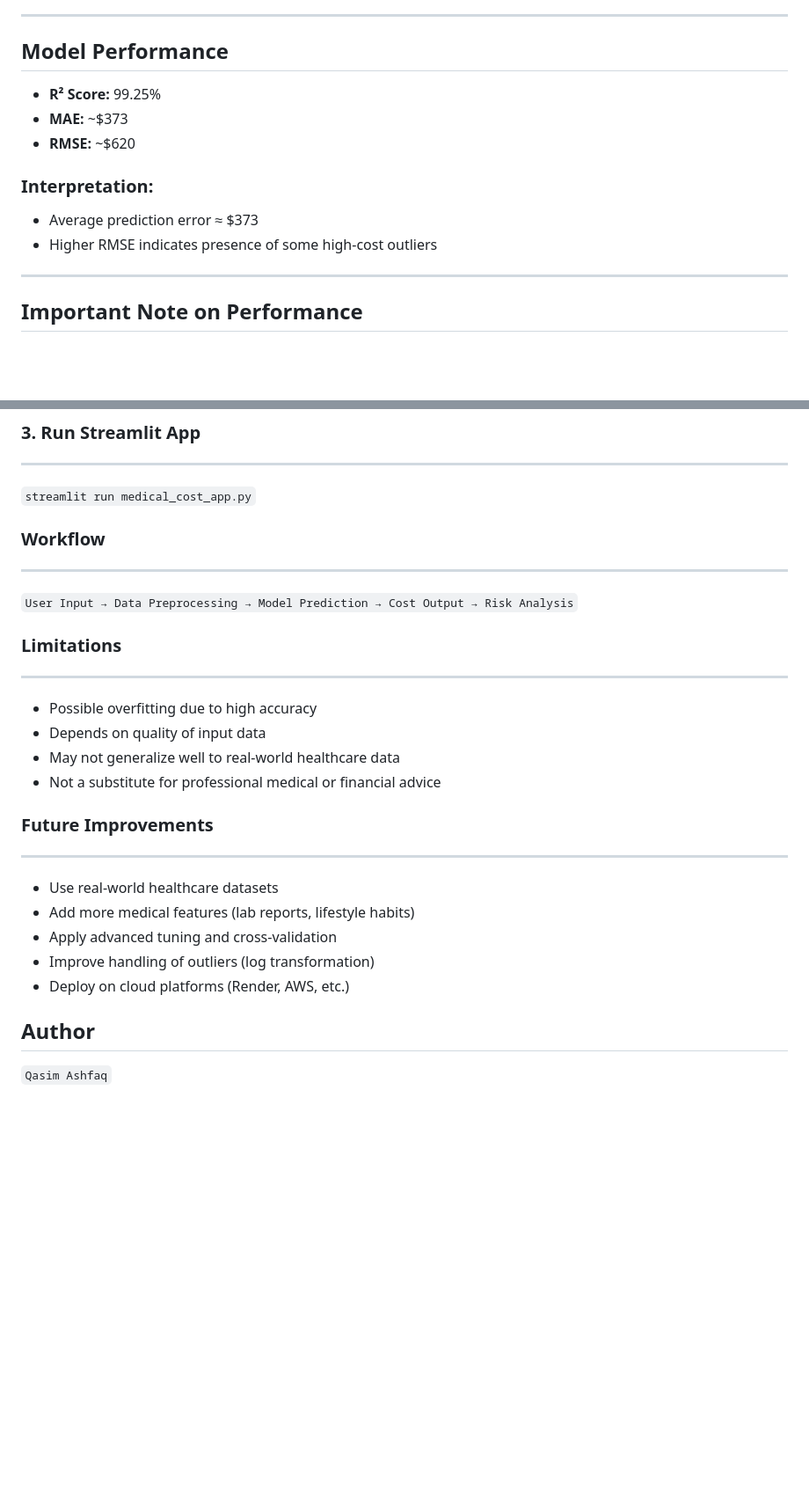
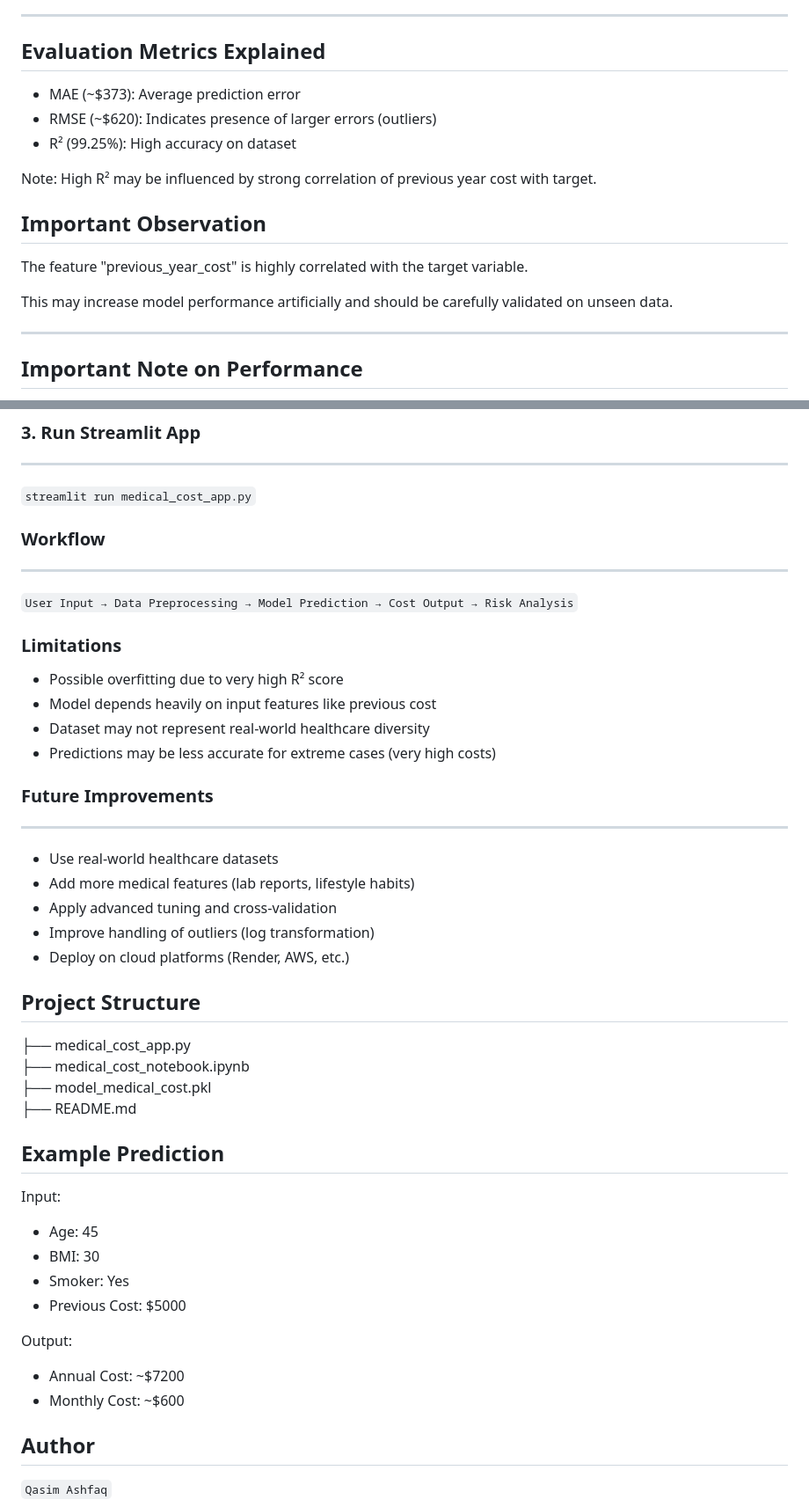
Before and after one commit to qasim-byte/S26-Artificial-Intelligence, a Markdown page: AI LAB PROJECT - Medical Insurance Cost Prediction System/README.md, 2 parts joined by grey strips. Shown at 88% size. GitHub-like rendering; blank space fills up the shorter version.

Commit message:
Update README.md
Added Project Structure , Demo of prediction , Explanation of Evaluation Metrics

````diff
--- a/AI LAB PROJECT - Medical Insurance Cost Prediction System/README.md
+++ b/AI LAB PROJECT - Medical Insurance Cost Prediction System/README.md
@@ -59,15 +83,19 @@ This project builds a regression model to estimate medical costs using features
 
 ---
 
-##  Model Performance
+##  Evaluation Metrics Explained
 
-- **R² Score:** 99.25%
-- **MAE:** ~$373
-- **RMSE:** ~$620
+- MAE (~$373): Average prediction error
+- RMSE (~$620): Indicates presence of larger errors (outliers)
+- R² (99.25%): High accuracy on dataset
 
-###  Interpretation:
-- Average prediction error ≈ $373
-- Higher RMSE indicates presence of some high-cost outliers
+ Note: High R² may be influenced by strong correlation of previous year cost with target.
+
+##  Important Observation
+
+The feature "previous_year_cost" is highly correlated with the target variable.
+
+This may increase model performance artificially and should be carefully validated on unseen data.
 
 ---
 
@@ -112,12 +140,12 @@ pip install -r requirements.txt
 ```User Input → Data Preprocessing → Model Prediction → Cost Output → Risk Analysis```
 
 
-### **Limitations**
----
-- Possible overfitting due to high accuracy
-- Depends on quality of input data
-- May not generalize well to real-world healthcare data
-- Not a substitute for professional medical or financial advice
+### Limitations
+
+- Possible overfitting due to very high R² score
+- Model depends heavily on input features like previous cost
+- Dataset may not represent real-world healthcare diversity
+- Predictions may be less accurate for extreme cases (very high costs)
 
 
 ###  **Future Improvements**
@@ -128,6 +156,24 @@ pip install -r requirements.txt
 - Improve handling of outliers (log transformation)
 - Deploy on cloud platforms (Render, AWS, etc.)
 
+##  Project Structure
+
+├── medical_cost_app.py
+├── medical_cost_notebook.ipynb
+├── model_medical_cost.pkl
+├── README.md
+
+##  Example Prediction
+
+Input:
+- Age: 45
+- BMI: 30
+- Smoker: Yes
+- Previous Cost: $5000
+
+Output:
+- Annual Cost: ~$7200
+- Monthly Cost: ~$600
 
  **Author**
 ---
````
Also changed, not shown: other parts of AI LAB PROJECT - Medical Insurance Cost Prediction System/README.md (+24 -0 lines).
